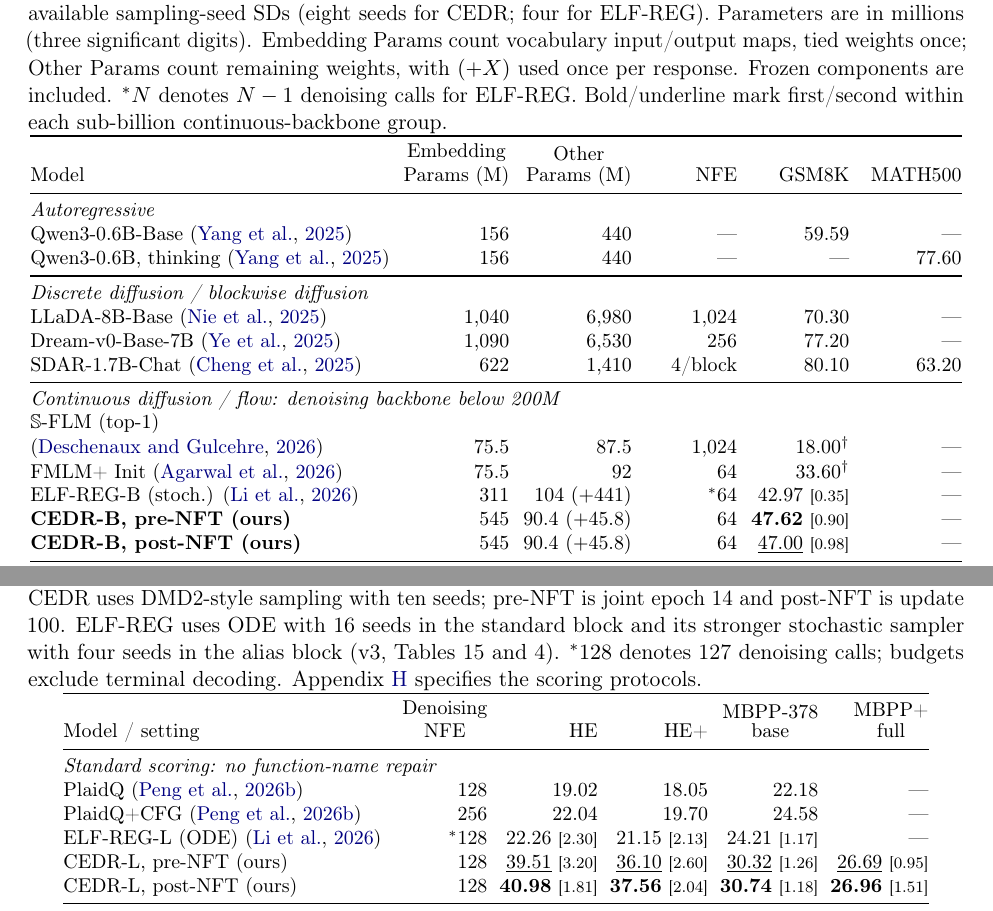
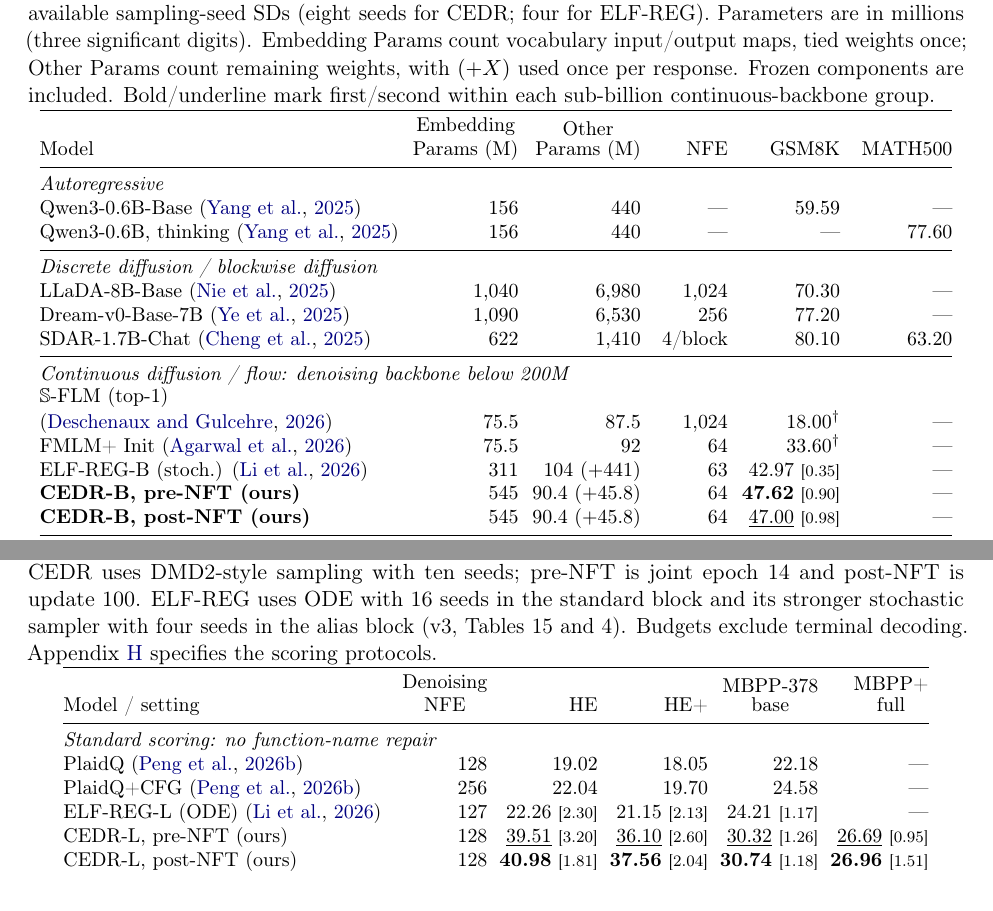
Before and after one commit to chengxiang/diffusion_language_paper, a LaTeX paper (main_arxiv.tex): two parts of pages 12 and 15 of 66, joined at a grey line, cut so that both start at the same text. Compiled offline with pdfLaTeX.

Commit message:
Report actual denoising NFE in headline comparison tables

```diff
--- a/main_arxiv.tex
+++ b/main_arxiv.tex
@@ -435,7 +435,7 @@ We evaluate mathematical reasoning on GSM8K and MATH500 \citep{gsm8k,math,math50
 \subsection{Mathematical reasoning}
 \label{sec:mathresults}
 \begin{table}[!htb]
-\caption{Mathematical reasoning across model families, mean pass@1 (\%). Small brackets give available sampling-seed SDs (eight seeds for CEDR; four for ELF-REG). Parameters are in millions (three significant digits). Embedding Params count vocabulary input/output maps, tied weights once; Other Params count remaining weights, with $(+X)$ used once per response. Frozen components are included. $^{*}N$ denotes $N-1$ denoising calls for ELF-REG. Bold/underline mark first/second within each sub-billion continuous-backbone group.}
+\caption{Mathematical reasoning across model families, mean pass@1 (\%). Small brackets give available sampling-seed SDs (eight seeds for CEDR; four for ELF-REG). Parameters are in millions (three significant digits). Embedding Params count vocabulary input/output maps, tied weights once; Other Params count remaining weights, with $(+X)$ used once per response. Frozen components are included. Bold/underline mark first/second within each sub-billion continuous-backbone group.}
 \label{tab:headlinecomparison}
 \centering\small
 \setlength{\tabcolsep}{3.5pt}
@@ -455,7 +455,7 @@ SDAR-1.7B-Chat \citep{sdar} & 622 & 1,410 & 4/block & 80.10 & 63.20\\
 \multicolumn{6}{@{}l}{\textit{Continuous diffusion / flow: denoising backbone below 200M}}\\
 \shortstack[l]{$\mathbb S$-FLM (top-1)\\\citep{hyperspherical}} & 75.5 & 87.5 & 1,024 & 18.00$^\dagger$ & ---\\
 FMLM+ Init \citep{posterior} & 75.5 & 92 & 64 & 33.60$^\dagger$ & ---\\
-ELF-REG-B (stoch.) \citep{scalingdlm} & 311 & 104 $(+441)$ & $^{*}64$ & 42.97 {\scriptsize [0.35]} & ---\\
+ELF-REG-B (stoch.) \citep{scalingdlm} & 311 & 104 $(+441)$ & 63 & 42.97 {\scriptsize [0.35]} & ---\\
 \textbf{CEDR-B, pre-NFT (ours)} & 545 & 90.4 $(+45.8)$ & 64 & \textbf{47.62} {\scriptsize [0.90]} & ---\\
 \textbf{CEDR-B, post-NFT (ours)} & 545 & 90.4 $(+45.8)$ & 64 & \underline{47.00} {\scriptsize [0.98]} & ---\\
 \midrule
@@ -547,7 +547,7 @@ CEDR-L follows the staged curriculum on OpenCodeInstruct \citep{opencodeinstruct
 \begin{table}[htbp]
 \centering\small
 \setlength{\tabcolsep}{3pt}
-\caption{\textbf{Code generation under separate scoring conventions.} Mean pass@1 (\%) with generation-seed SD in small brackets where available. Bold/underline mark the best/second-best mean in each block. HE/HE+ use base/full extended tests; both MBPP columns use 378 tasks. CEDR uses DMD2-style sampling with ten seeds; pre-NFT is joint epoch 14 and post-NFT is update 100. ELF-REG uses ODE with 16 seeds in the standard block and its stronger stochastic sampler with four seeds in the alias block (v3, Tables 15 and 4). $^{*}128$ denotes 127 denoising calls; budgets exclude terminal decoding. Appendix~\ref{app:codingdetails} specifies the scoring protocols.}
+\caption{\textbf{Code generation under separate scoring conventions.} Mean pass@1 (\%) with generation-seed SD in small brackets where available. Bold/underline mark the best/second-best mean in each block. HE/HE+ use base/full extended tests; both MBPP columns use 378 tasks. CEDR uses DMD2-style sampling with ten seeds; pre-NFT is joint epoch 14 and post-NFT is update 100. ELF-REG uses ODE with 16 seeds in the standard block and its stronger stochastic sampler with four seeds in the alias block (v3, Tables 15 and 4). Budgets exclude terminal decoding. Appendix~\ref{app:codingdetails} specifies the scoring protocols.}
 \label{tab:codingcomparison}
 \begin{tabular}{@{}lrrrrr@{}}
 \toprule
@@ -556,7 +556,7 @@ Model / setting & \shortstack{Denoising\\NFE} & HE & HE+ & \shortstack{MBPP-378\
 \multicolumn{6}{@{}l}{\textit{Standard scoring: no function-name repair}}\\
 PlaidQ \citep{plaidq} & 128 & 19.02 & 18.05 & 22.18 & ---\\
 PlaidQ+CFG \citep{plaidq} & 256 & 22.04 & 19.70 & 24.58 & ---\\
-ELF-REG-L (ODE) \citep{scalingdlm} & $^{*}128$ & 22.26 {\scriptsize [2.30]} & 21.15 {\scriptsize [2.13]} & 24.21 {\scriptsize [1.17]} & ---\\
+ELF-REG-L (ODE) \citep{scalingdlm} & 127 & 22.26 {\scriptsize [2.30]} & 21.15 {\scriptsize [2.13]} & 24.21 {\scriptsize [1.17]} & ---\\
 CEDR-L, pre-NFT (ours) & 128 & \underline{39.51} {\scriptsize [3.20]} & \underline{36.10} {\scriptsize [2.60]} & \underline{30.32} {\scriptsize [1.26]} & \underline{26.69} {\scriptsize [0.95]}\\
 CEDR-L, post-NFT (ours) & 128 & \textbf{40.98} {\scriptsize [1.81]} & \textbf{37.56} {\scriptsize [2.04]} & \textbf{30.74} {\scriptsize [1.18]} & \textbf{26.96} {\scriptsize [1.51]}\\
 \midrule
```
Also changed, not shown: main_arxiv.tex (4 more changed lines).
